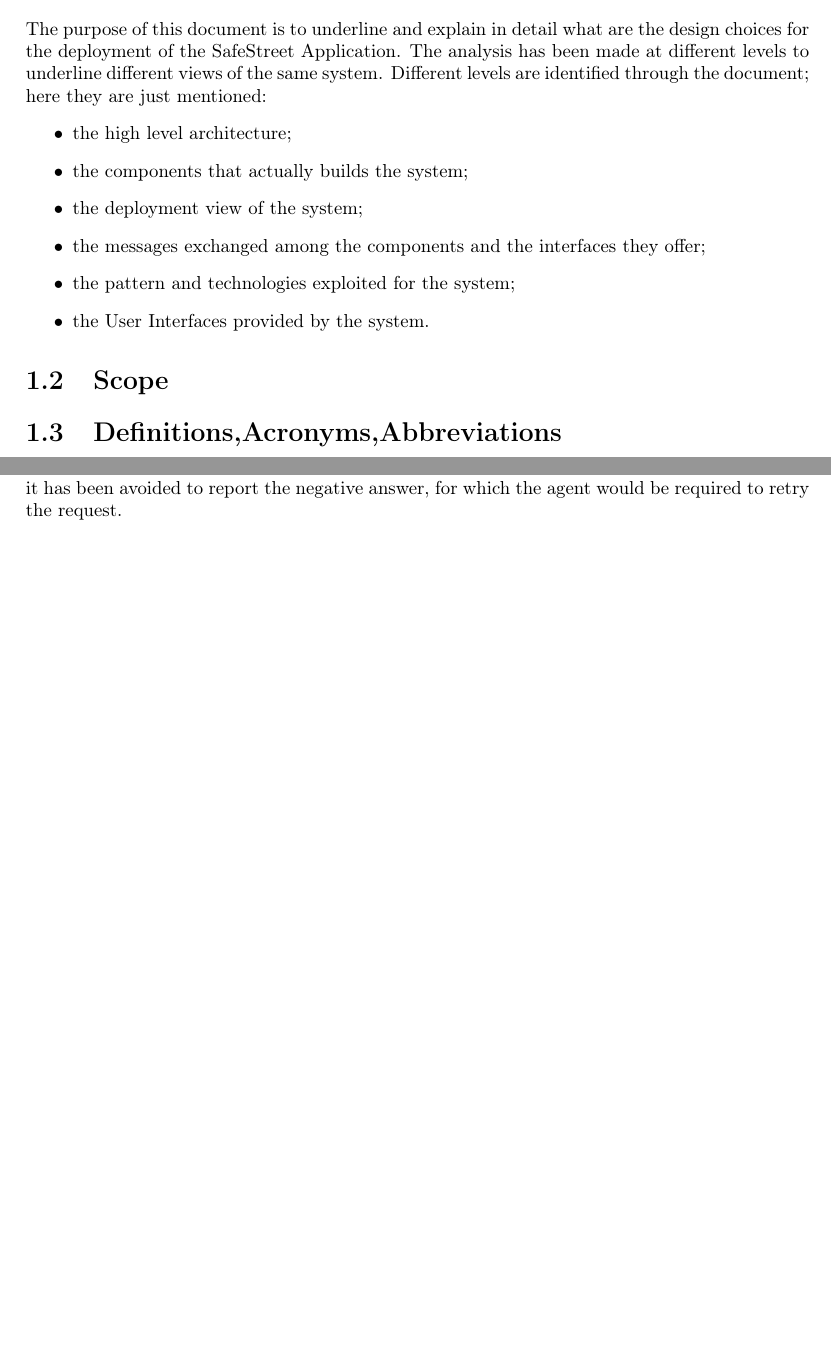
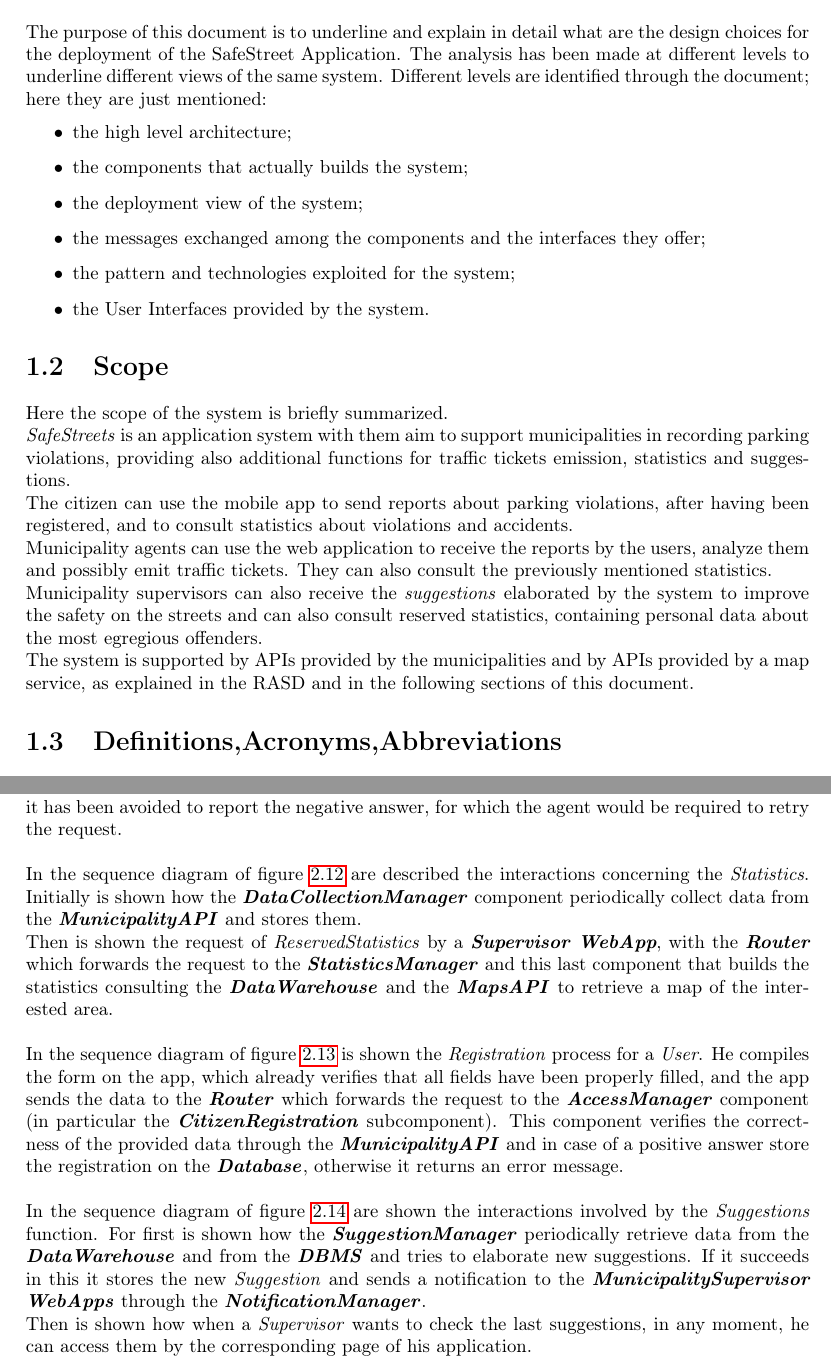
Before and after one commit to SimoneSartoni/SoftwareEngineering2, a LaTeX thesis (DD/dd.tex): two parts of pages 4 and 14 of 32, joined at a grey line, cut so that both start at the same text, the shorter picture padded with empty space. Compiled offline with pdfLaTeX.

Commit message:
Scope, improvements in Runtime and Deployment views

```diff
--- a/DD/dd.tex
+++ b/DD/dd.tex
@@ -90,7 +90,12 @@ Different levels are identified through the document; here they are just mention
 \end{itemize}
 
 \section{Scope}
-
+Here the scope of the system is briefly summarized.\\
+\textit{SafeStreets} is an application system with them aim to support municipalities in recording parking violations, providing also additional functions for traffic tickets emission, statistics and suggestions.\\
+The citizen can use the mobile app to send reports about parking violations, after having been registered, and to consult statistics about violations and accidents.\\
+Municipality agents can use the web application to receive the reports by the users, analyze them and possibly emit traffic tickets. They can also consult the previously mentioned statistics.\\
+Municipality supervisors can also receive the \textit{suggestions} elaborated by the system to improve the safety on the streets and can also consult reserved statistics, containing personal data about the most egregious offenders.\\
+The system is supported by APIs provided by the municipalities and by APIs provided by a map service, as explained in the RASD and in the following sections of this document.
 \section{Definitions,Acronyms,Abbreviations}
 \begin{itemize}
 \item \textit{GPS}: Global Positioning System
@@ -272,13 +277,19 @@ A similar assumption has been made for the municipality answer to the ticket emi
 \end{figure}
 \end{landscape}
 }
-\newgeometry{left=0.5cm,right=0.5cm,bottom=3cm}
+\\\\
+In the sequence diagram of figure \ref{fig:seq-checkStats} are described the interactions concerning the \textit{Statistics}. Initially is shown how the \textbf{\textit{DataCollectionManager}} component periodically collect data from the \textit{\textbf{MunicipalityAPI}} and stores them. \\
+Then is shown the request of \textit{ReservedStatistics} by a \textit{\textbf{Supervisor WebApp}}, with the \textbf{\textit{Router}} which forwards the request to the \textit{\textbf{StatisticsManager}} and this last component that builds the statistics consulting the \textbf{\textit{DataWarehouse}} and the \textit{\textbf{MapsAPI}} to retrieve a map of the interested area.
+\afterpage{\newgeometry{left=0.5cm,right=0.5cm,bottom=3cm}
 \begin{figure}[hp]
 \includegraphics[scale=0.7]{ArchSequenceRegistration}
 \caption{UML Architectural Sequence Diagram for \textit{User Registration}}
 \label{fig:seq-register}
 \end{figure}
 \restoregeometry
+}\\\\
+In the sequence diagram of figure \ref{fig:seq-register} is shown the \textit{Registration} process for a \textit{User}. He compiles the form on the app, which already verifies that all fields have been properly filled, and the app sends the data to the \textbf{\textit{Router}} which forwards the request to the \textbf{\textit{AccessManager}} component (in particular the \textbf{\textit{CitizenRegistration}} subcomponent). This component verifies the correctness of the provided data through the \textbf{\textit{MunicipalityAPI}} and in case of a positive answer store the registration on the \textbf{\textit{Database}}, otherwise it returns an error message.
+\afterpage{
 \newgeometry{left=1cm,right=1cm, bottom=2cm}
 \begin{landscape}
 \begin{figure}[hp]
@@ -288,6 +299,10 @@ A similar assumption has been made for the municipality answer to the ticket emi
 \end{figure}
 \end{landscape}
 \restoregeometry
+}
+\\\\
+In the sequence diagram of figure \ref{fig:seq-suggestions} are shown the interactions involved by the \textit{Suggestions} function. For first is shown how the \textbf{\textit{SuggestionManager}} periodically retrieve data from the \textbf{\textit{DataWarehouse}} and from the \textbf{\textit{DBMS}} and tries to elaborate new suggestions. If it succeeds in this it stores the new \textit{Suggestion} and sends a notification to the \textbf{\textit{MunicipalitySupervisor WebApps}} through the \textbf{\textit{NotificationManager}}.\\
+Then is shown how when a \textit{Supervisor} wants to check the last suggestions, in any moment, he can access them by the corresponding page of his application.
 \section{Component interfaces}
 
 
```
Also changed, not shown: DD/dd.pdf, DD/dd.tex (6 more changed lines).
